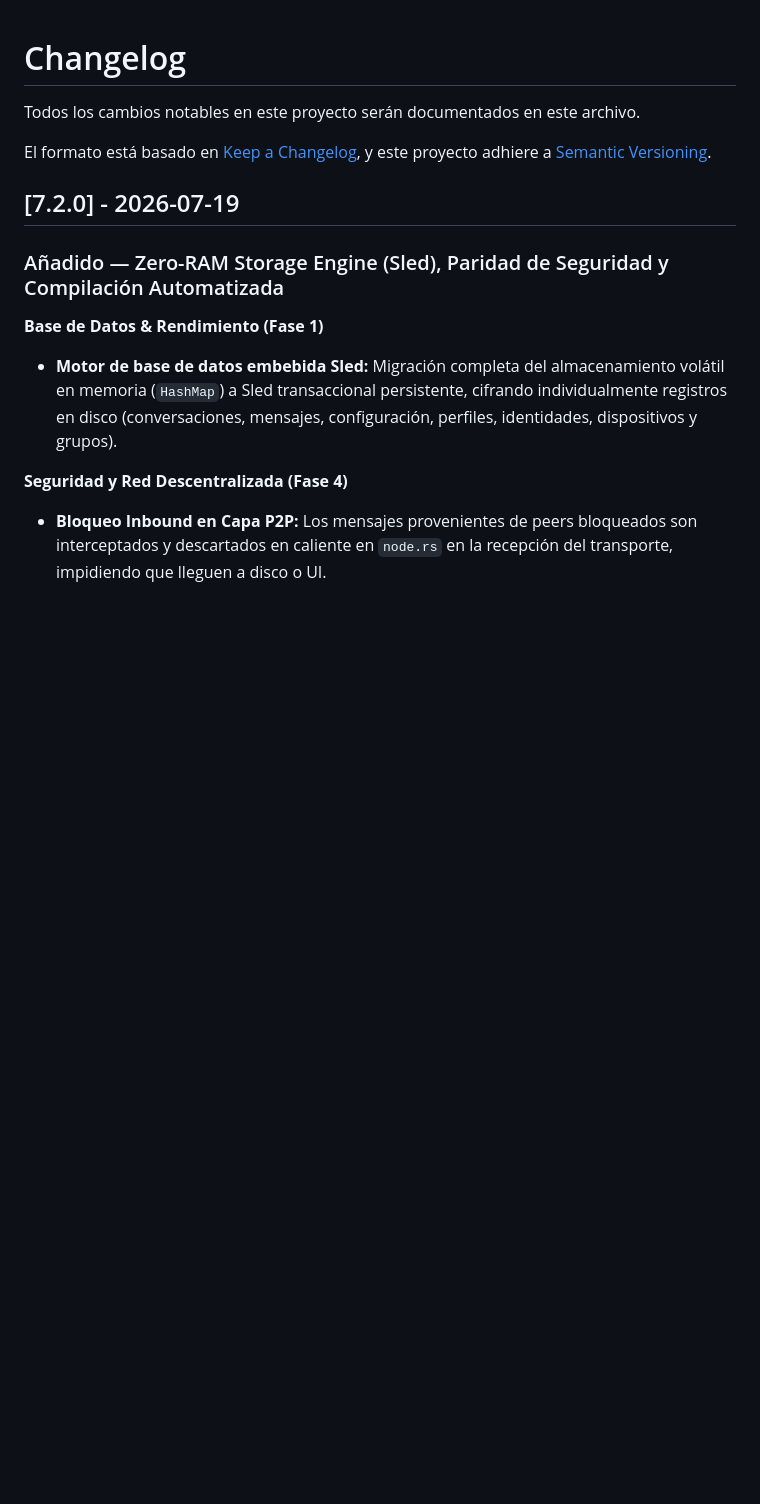
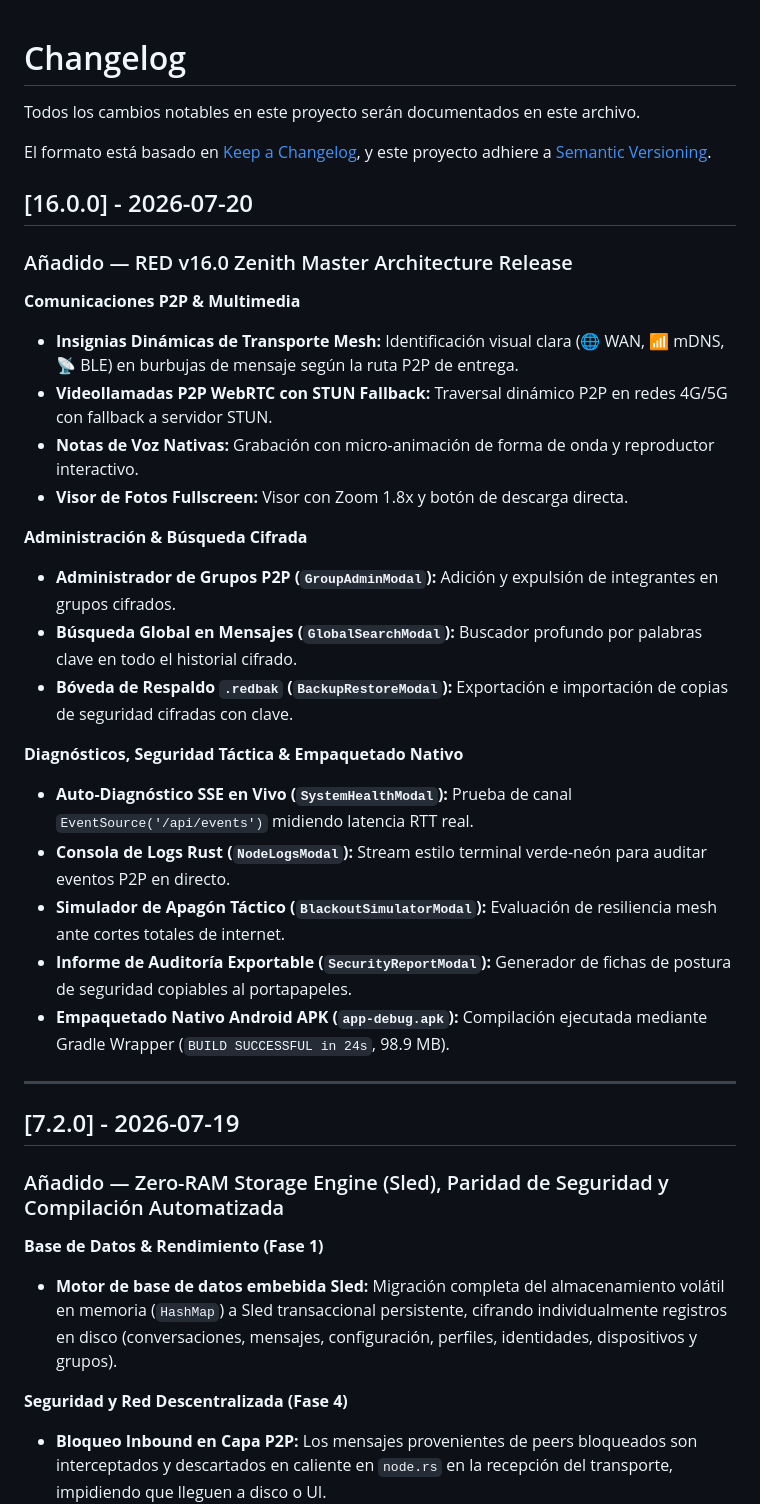
Before and after one commit to DarckRovert/RED, a Markdown page: CHANGELOG.md, the part around the change. GitHub-like rendering; blank space fills up the shorter version.

```diff
--- a/CHANGELOG.md
+++ b/CHANGELOG.md
@@ -4,6 +4,29 @@ Todos los cambios notables en este proyecto serán documentados en este archivo.
 
 El formato está basado en [Keep a Changelog](https://keepachangelog.com/es/1.0.0/),
 y este proyecto adhiere a [Semantic Versioning](https://semver.org/lang/es/).
+## [16.0.0] - 2026-07-20
+
+### Añadido — RED v16.0 Zenith Master Architecture Release
+
+**Comunicaciones P2P & Multimedia**
+- **Insignias Dinámicas de Transporte Mesh:** Identificación visual clara (🌐 WAN, 📶 mDNS, 📡 BLE) en burbujas de mensaje según la ruta P2P de entrega.
+- **Videollamadas P2P WebRTC con STUN Fallback:** Traversal dinámico P2P en redes 4G/5G con fallback a servidor STUN.
+- **Notas de Voz Nativas:** Grabación con micro-animación de forma de onda y reproductor interactivo.
+- **Visor de Fotos Fullscreen:** Visor con Zoom 1.8x y botón de descarga directa.
+
+**Administración & Búsqueda Cifrada**
+- **Administrador de Grupos P2P (`GroupAdminModal`):** Adición y expulsión de integrantes en grupos cifrados.
+- **Búsqueda Global en Mensajes (`GlobalSearchModal`):** Buscador profundo por palabras clave en todo el historial cifrado.
+- **Bóveda de Respaldo `.redbak` (`BackupRestoreModal`):** Exportación e importación de copias de seguridad cifradas con clave.
+
+**Diagnósticos, Seguridad Táctica & Empaquetado Nativo**
+- **Auto-Diagnóstico SSE en Vivo (`SystemHealthModal`):** Prueba de canal `EventSource('/api/events')` midiendo latencia RTT real.
+- **Consola de Logs Rust (`NodeLogsModal`):** Stream estilo terminal verde-neón para auditar eventos P2P en directo.
+- **Simulador de Apagón Táctico (`BlackoutSimulatorModal`):** Evaluación de resiliencia mesh ante cortes totales de internet.
+- **Informe de Auditoría Exportable (`SecurityReportModal`):** Generador de fichas de postura de seguridad copiables al portapapeles.
+- **Empaquetado Nativo Android APK (`app-debug.apk`):** Compilación ejecutada mediante Gradle Wrapper (`BUILD SUCCESSFUL in 24s`, 98.9 MB).
+
+---
 
 ## [7.2.0] - 2026-07-19
 
```
Also changed, not shown: README.md (+2 -2 lines), USER_MANUAL.md (+12 -2 lines).
